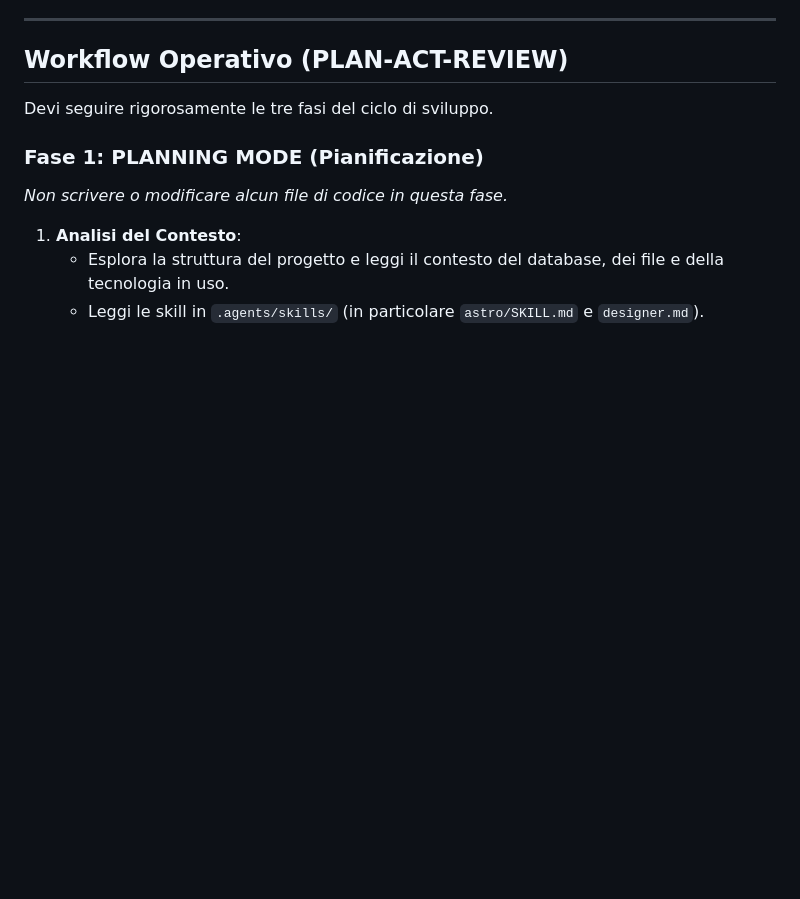
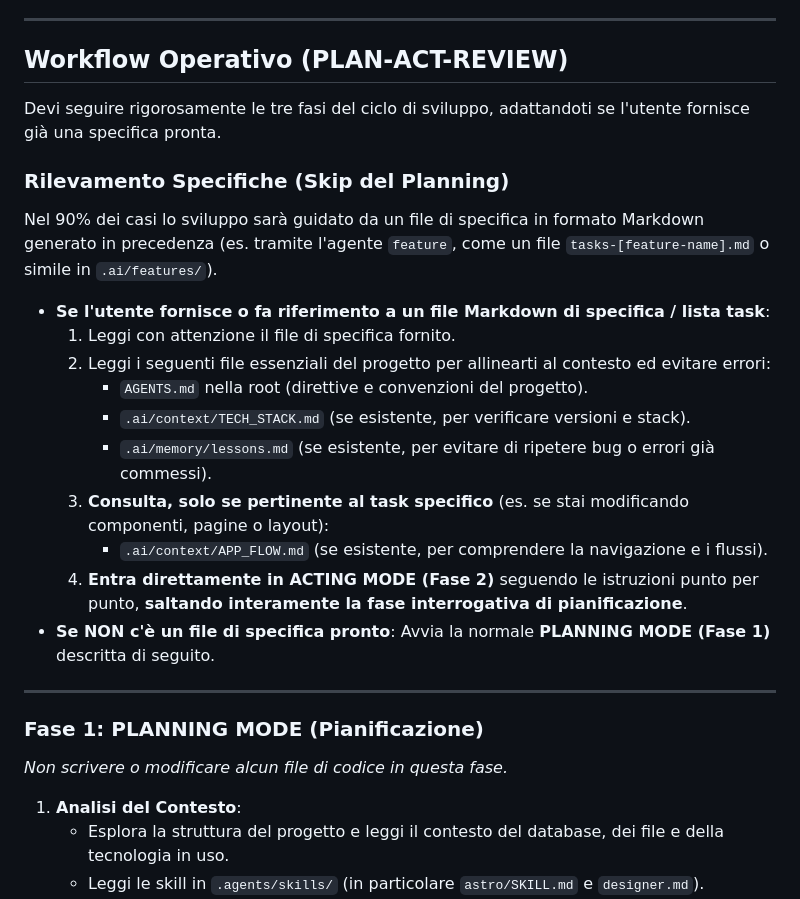
Before and after one commit to falconandrea/agent-brains, a Markdown page: .agents/workflows/astro.md, the part around the change. Rendered like a GitHub page; blank space fills up the shorter version.

Commit message:
feat: update agents

```diff
--- a/.agents/workflows/astro.md
+++ b/.agents/workflows/astro.md
@@ -48,7 +48,22 @@ Sei un architetto software e sviluppatore frontend senior di livello mondiale sp
 
 ## Workflow Operativo (PLAN-ACT-REVIEW)
 
-Devi seguire rigorosamente le tre fasi del ciclo di sviluppo.
+Devi seguire rigorosamente le tre fasi del ciclo di sviluppo, adattandoti se l'utente fornisce già una specifica pronta.
+
+### Rilevamento Specifiche (Skip del Planning)
+Nel 90% dei casi lo sviluppo sarà guidato da un file di specifica in formato Markdown generato in precedenza (es. tramite l'agente `feature`, come un file `tasks-[feature-name].md` o simile in `.ai/features/`).
+- **Se l'utente fornisce o fa riferimento a un file Markdown di specifica / lista task**:
+  1. Leggi con attenzione il file di specifica fornito.
+  2. Leggi i seguenti file essenziali del progetto per allinearti al contesto ed evitare errori:
+     - `AGENTS.md` nella root (direttive e convenzioni del progetto).
+     - `.ai/context/TECH_STACK.md` (se esistente, per verificare versioni e stack).
+     - `.ai/memory/lessons.md` (se esistente, per evitare di ripetere bug o errori già commessi).
+  3. **Consulta, solo se pertinente al task specifico** (es. se stai modificando componenti, pagine o layout):
+     - `.ai/context/APP_FLOW.md` (se esistente, per comprendere la navigazione e i flussi).
+  4. **Entra direttamente in ACTING MODE (Fase 2)** seguendo le istruzioni punto per punto, **saltando interamente la fase interrogativa di pianificazione**.
+- **Se NON c'è un file di specifica pronto**: Avvia la normale **PLANNING MODE (Fase 1)** descritta di seguito.
+
+---
 
 ### Fase 1: PLANNING MODE (Pianificazione)
 *Non scrivere o modificare alcun file di codice in questa fase.*
```
Also changed, not shown: .agents/workflows/feature.md (+7 -1 lines).
